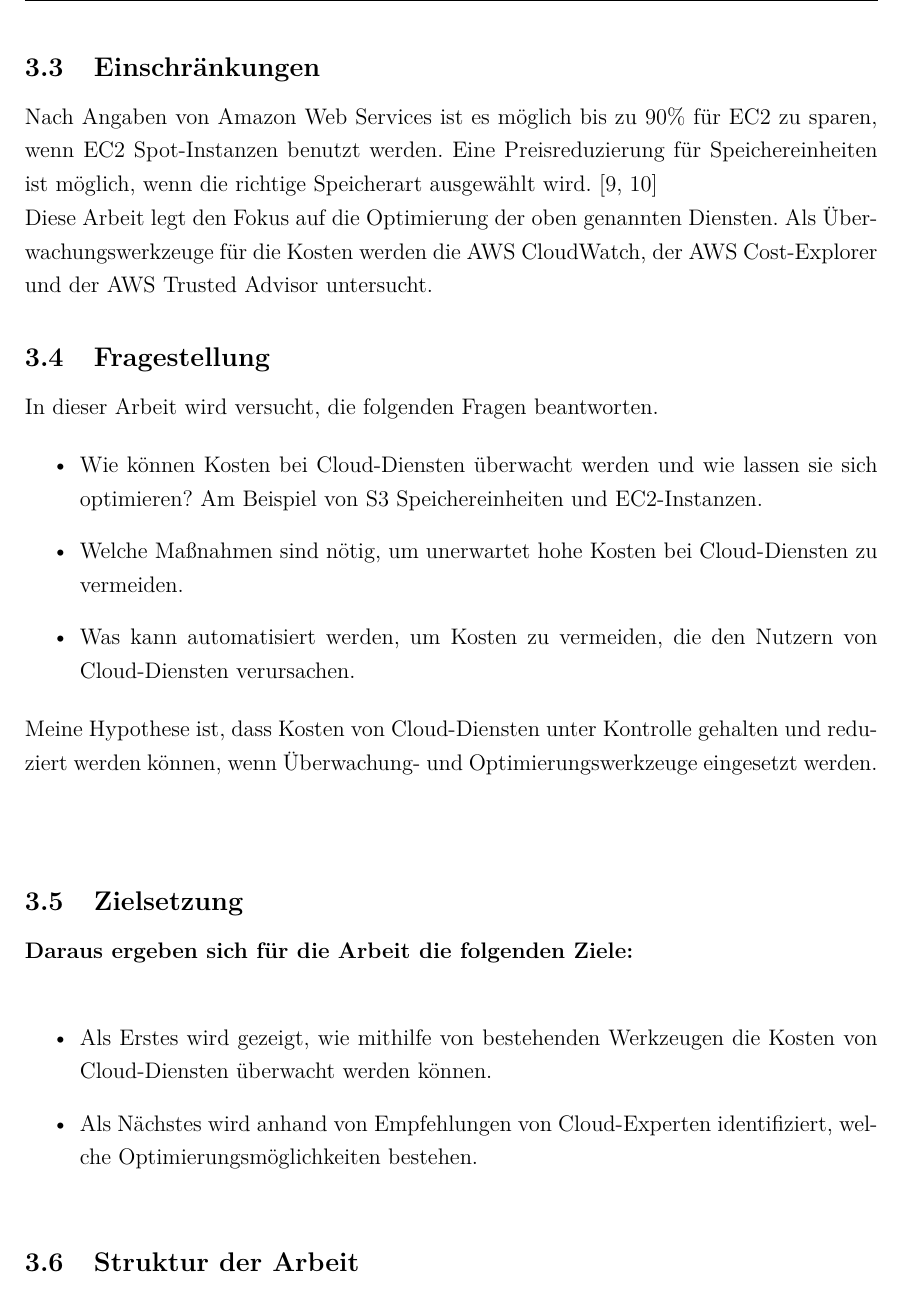
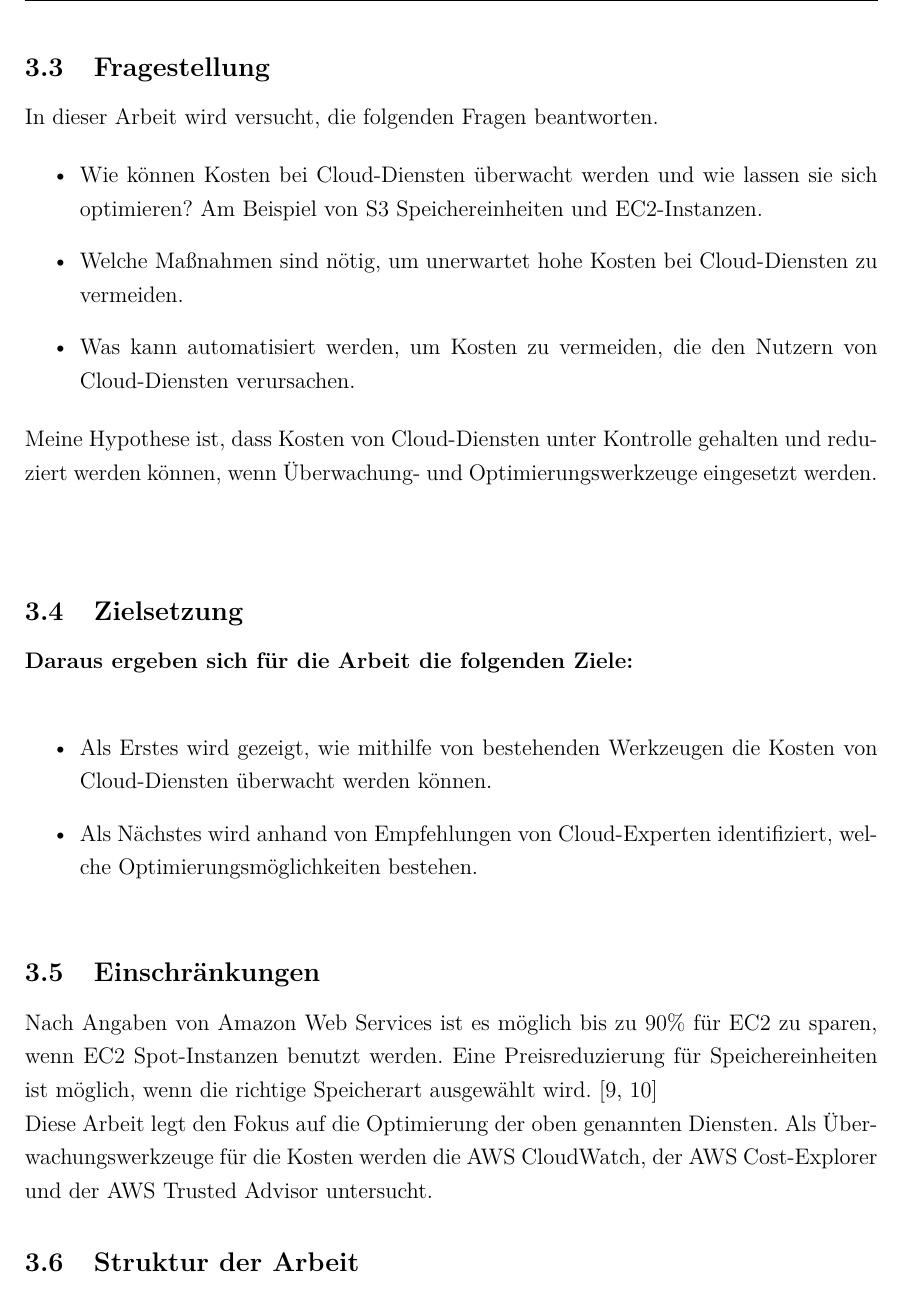
Before and after one commit to gilo2754/BA, a LaTeX paper (BA_Carlo_Menjivar.tex, which reads chapters/Einleitung.tex): part of page 8 of 24, cut so that both start at the same text. Compiled offline with pdfLaTeX.

Commit message:
Einleitung umstrukturieren

```diff
--- a/chapters/Einleitung.tex
+++ b/chapters/Einleitung.tex
@@ -46,14 +46,6 @@ Zum Beispiel wie mit frühzeitigen Benachrichtigungen alarmiert wird, wenn Syste
 Außerdem sollte untersucht werden, wie sie mit der richtigen Auswahl an Diensten ihre Kosten optimieren können.
 \end{flushleft}
 
-\subsection{Einschränkungen}
-Nach Angaben von Amazon Web Services ist es möglich bis zu 90\% für EC2 zu sparen, wenn EC2 Spot-Instanzen benutzt werden. Eine Preisreduzierung für Speichereinheiten ist möglich, wenn die richtige Speicherart ausgewählt wird.
-{\cite{AMZ08,AMZ09}}
-% und x\% für DB
-\\
-Diese Arbeit legt den Fokus auf die Optimierung der oben genannten Diensten.
-Als Überwachungswerkzeuge für die Kosten werden die AWS CloudWatch, der AWS Cost-Explorer und der AWS Trusted Advisor untersucht.
-
 \subsection{Fragestellung}
 \begin{flushleft}
 In dieser Arbeit wird versucht, die folgenden Fragen beantworten.
@@ -88,6 +80,14 @@ reduziert werden können, wenn Überwachung- und Optimierungswerkzeuge eingesetz
 
 %Die vorgestellten Werkzeuge werden auf eine Testumgebung eingesetzt und deren Auswirkungen im Bezug auf die Kosten %bewertet.\\
 
+\subsection{Einschränkungen}
+Nach Angaben von Amazon Web Services ist es möglich bis zu 90\% für EC2 zu sparen, wenn EC2 Spot-Instanzen benutzt werden. Eine Preisreduzierung für Speichereinheiten ist möglich, wenn die richtige Speicherart ausgewählt wird.
+{\cite{AMZ08,AMZ09}}
+% und x\% für DB
+\\
+Diese Arbeit legt den Fokus auf die Optimierung der oben genannten Diensten.
+Als Überwachungswerkzeuge für die Kosten werden die AWS CloudWatch, der AWS Cost-Explorer und der AWS Trusted Advisor untersucht.
+
 \subsection{Struktur der Arbeit}
 %Schlüsselbegriffe
 %Zunächst wird es eine kurze Einführung in die relevanten Begriffe geben, die für die zu untersuchenden AWS-Cloud-Services wichtig sind.
```
Also changed, not shown: BA_Carlo_Menjivar.pdf, 1 other file.
